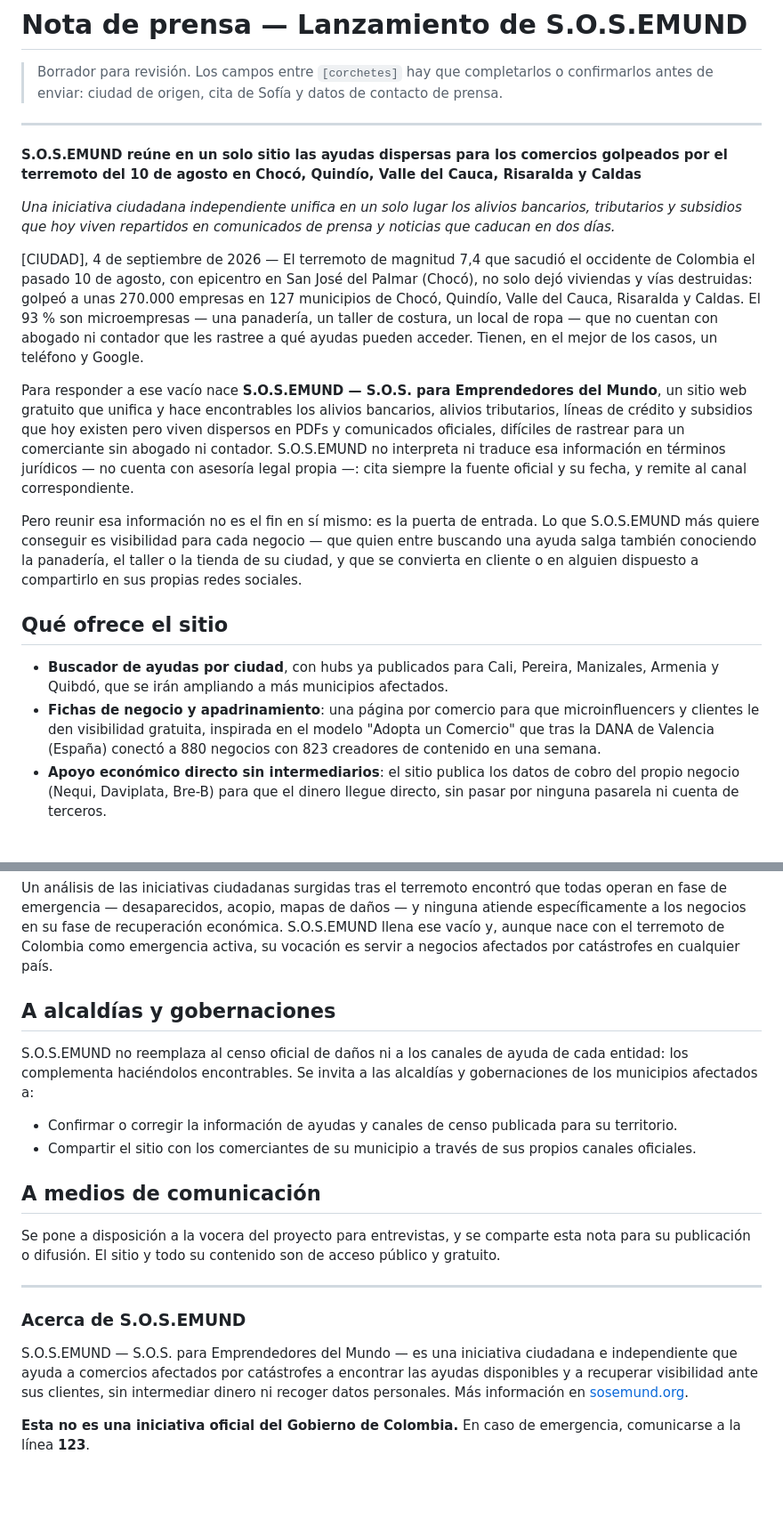
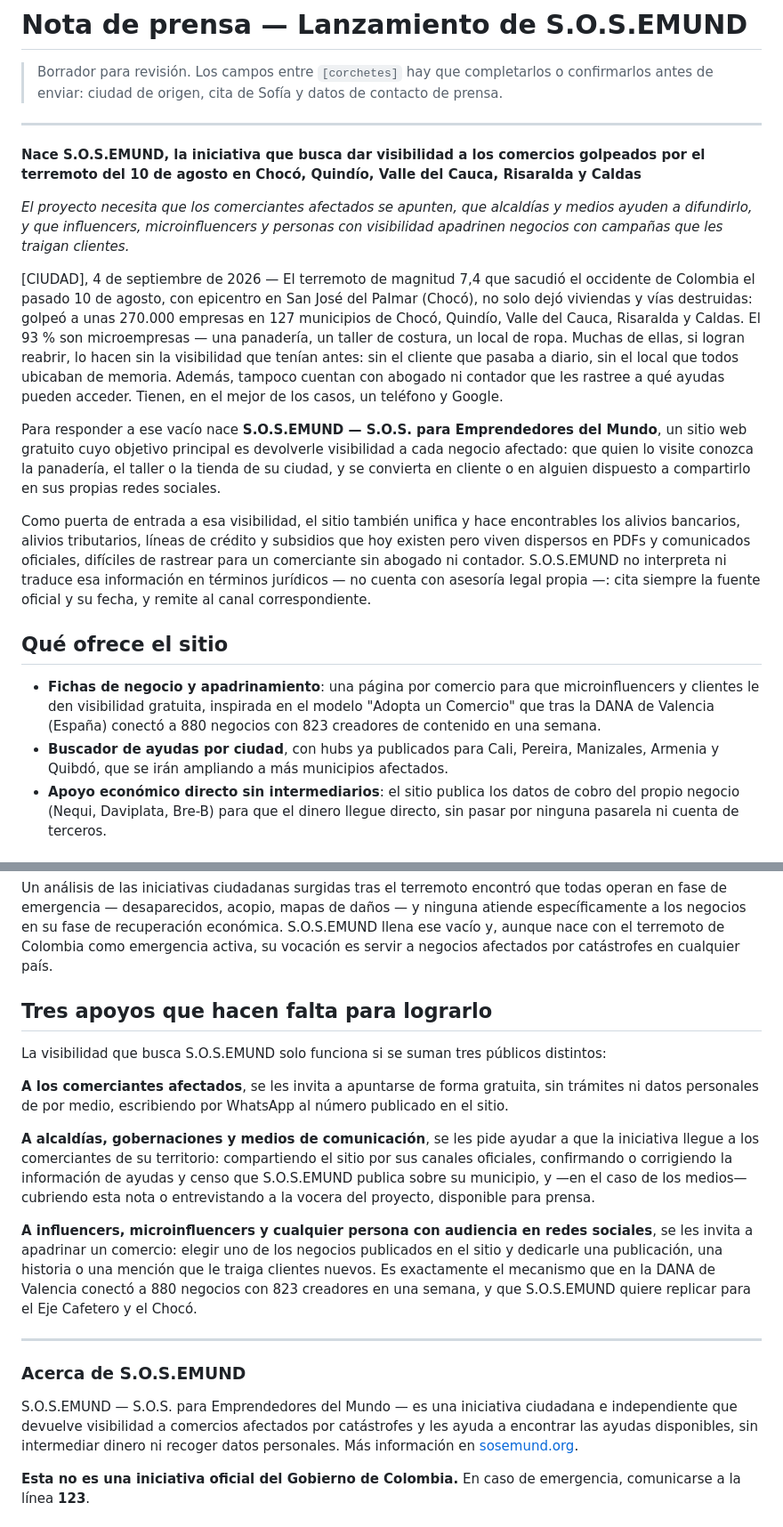
Before and after one commit to soficalleprieto/SOSEMUND, a Markdown page: docs/nota-prensa-lanzamiento.md, 2 parts joined by grey strips. Shown at 89% size. Drawn GitHub-style; blank space fills up the shorter version.

Commit message:
Reenfoca la nota de prensa: la visibilidad es el objetivo, con llamado a tres publicos

```diff
--- a/docs/nota-prensa-lanzamiento.md
+++ b/docs/nota-prensa-lanzamiento.md
@@ -5,39 +5,41 @@
 
 ---
 
-**S.O.S.EMUND reúne en un solo sitio las ayudas dispersas para los comercios golpeados por el
+**Nace S.O.S.EMUND, la iniciativa que busca dar visibilidad a los comercios golpeados por el
 terremoto del 10 de agosto en Chocó, Quindío, Valle del Cauca, Risaralda y Caldas**
 
-*Una iniciativa ciudadana independiente unifica en un solo lugar los alivios bancarios,
-tributarios y subsidios que hoy viven repartidos en comunicados de prensa y noticias que caducan
-en dos días.*
+*El proyecto necesita que los comerciantes afectados se apunten, que alcaldías y medios ayuden a
+difundirlo, y que influencers, microinfluencers y personas con visibilidad apadrinen negocios con
+campañas que les traigan clientes.*
 
 [CIUDAD], 4 de septiembre de 2026 — El terremoto de magnitud 7,4 que sacudió el occidente de
 Colombia el pasado 10 de agosto, con epicentro en San José del Palmar (Chocó), no solo dejó
 viviendas y vías destruidas: golpeó a unas 270.000 empresas en 127 municipios de Chocó, Quindío,
 Valle del Cauca, Risaralda y Caldas. El 93 % son microempresas — una panadería, un taller de
-costura, un local de ropa — que no cuentan con abogado ni contador que les rastree a qué ayudas
-pueden acceder. Tienen, en el mejor de los casos, un teléfono y Google.
+costura, un local de ropa. Muchas de ellas, si logran reabrir, lo hacen sin la visibilidad que
+tenían antes: sin el cliente que pasaba a diario, sin el local que todos ubicaban de memoria.
+Además, tampoco cuentan con abogado ni contador que les rastree a qué ayudas pueden acceder.
+Tienen, en el mejor de los casos, un teléfono y Google.
 
 Para responder a ese vacío nace **S.O.S.EMUND — S.O.S. para Emprendedores del Mundo**, un sitio
-web gratuito que unifica y hace encontrables los alivios bancarios, alivios tributarios, líneas de
-crédito y subsidios que hoy existen pero viven dispersos en PDFs y comunicados oficiales,
-difíciles de rastrear para un comerciante sin abogado ni contador. S.O.S.EMUND no interpreta ni
-traduce esa información en términos jurídicos — no cuenta con asesoría legal propia —: cita
-siempre la fuente oficial y su fecha, y remite al canal correspondiente.
+web gratuito cuyo objetivo principal es devolverle visibilidad a cada negocio afectado: que quien
+lo visite conozca la panadería, el taller o la tienda de su ciudad, y se convierta en cliente o en
+alguien dispuesto a compartirlo en sus propias redes sociales.
 
-Pero reunir esa información no es el fin en sí mismo: es la puerta de entrada. Lo que S.O.S.EMUND
-más quiere conseguir es visibilidad para cada negocio — que quien entre buscando una ayuda salga
-también conociendo la panadería, el taller o la tienda de su ciudad, y que se convierta en cliente
-o en alguien dispuesto a compartirlo en sus propias redes sociales.
+Como puerta de entrada a esa visibilidad, el sitio también unifica y hace encontrables los
+alivios bancarios, alivios tributarios, líneas de crédito y subsidios que hoy existen pero viven
+dispersos en PDFs y comunicados oficiales, difíciles de rastrear para un comerciante sin abogado
+ni contador. S.O.S.EMUND no interpreta ni traduce esa información en términos jurídicos — no
+cuenta con asesoría legal propia —: cita siempre la fuente oficial y su fecha, y remite al canal
+correspondiente.
 
 ## Qué ofrece el sitio
 
-- **Buscador de ayudas por ciudad**, con hubs ya publicados para Cali, Pereira, Manizales, Armenia
-  y Quibdó, que se irán ampliando a más municipios afectados.
 - **Fichas de negocio y apadrinamiento**: una página por comercio para que microinfluencers y
   clientes le den visibilidad gratuita, inspirada en el modelo "Adopta un Comercio" que tras la
   DANA de Valencia (España) conectó a 880 negocios con 823 creadores de contenido en una semana.
+- **Buscador de ayudas por ciudad**, con hubs ya publicados para Cali, Pereira, Manizales, Armenia
+  y Quibdó, que se irán ampliando a más municipios afectados.
 - **Apoyo económico directo sin intermediarios**: el sitio publica los datos de cobro del propio
   negocio (Nequi, Daviplata, Bre-B) para que el dinero llegue directo, sin pasar por ninguna
   pasarela ni cuenta de terceros.
@@ -77,28 +79,33 @@ los negocios en su fase de recuperación económica. S.O.S.EMUND llena ese vací
 el terremoto de Colombia como emergencia activa, su vocación es servir a negocios afectados por
 catástrofes en cualquier país.
 
-## A alcaldías y gobernaciones
+## Tres apoyos que hacen falta para lograrlo
 
-S.O.S.EMUND no reemplaza al censo oficial de daños ni a los canales de ayuda de cada entidad: los
-complementa haciéndolos encontrables. Se invita a las alcaldías y gobernaciones de los municipios
-afectados a:
+La visibilidad que busca S.O.S.EMUND solo funciona si se suman tres públicos distintos:
 
-- Confirmar o corregir la información de ayudas y canales de censo publicada para su territorio.
-- Compartir el sitio con los comerciantes de su municipio a través de sus propios canales oficiales.
+**A los comerciantes afectados**, se les invita a apuntarse de forma gratuita, sin trámites ni
+datos personales de por medio, escribiendo por WhatsApp al número publicado en el sitio.
 
-## A medios de comunicación
+**A alcaldías, gobernaciones y medios de comunicación**, se les pide ayudar a que la iniciativa
+llegue a los comerciantes de su territorio: compartiendo el sitio por sus canales oficiales,
+confirmando o corrigiendo la información de ayudas y censo que S.O.S.EMUND publica sobre su
+municipio, y —en el caso de los medios— cubriendo esta nota o entrevistando a la vocera del
+proyecto, disponible para prensa.
 
-Se pone a disposición a la vocera del proyecto para entrevistas, y se comparte esta nota para su
-publicación o difusión. El sitio y todo su contenido son de acceso público y gratuito.
+**A influencers, microinfluencers y cualquier persona con audiencia en redes sociales**, se les
+invita a apadrinar un comercio: elegir uno de los negocios publicados en el sitio y dedicarle una
+publicación, una historia o una mención que le traiga clientes nuevos. Es exactamente el
+mecanismo que en la DANA de Valencia conectó a 880 negocios con 823 creadores en una semana, y que
+S.O.S.EMUND quiere replicar para el Eje Cafetero y el Chocó.
 
 ---
 
 ### Acerca de S.O.S.EMUND
 
 S.O.S.EMUND — S.O.S. para Emprendedores del Mundo — es una iniciativa ciudadana e independiente
-que ayuda a comercios afectados por catástrofes a encontrar las ayudas disponibles y a recuperar
-visibilidad ante sus clientes, sin intermediar dinero ni recoger datos personales. Más información
-en [sosemund.org](https://sosemund.org).
+que devuelve visibilidad a comercios afectados por catástrofes y les ayuda a encontrar las ayudas
+disponibles, sin intermediar dinero ni recoger datos personales. Más información en
+[sosemund.org](https://sosemund.org).
 
 **Esta no es una iniciativa oficial del Gobierno de Colombia.** En caso de emergencia, comunicarse
 a la línea **123**.
```
